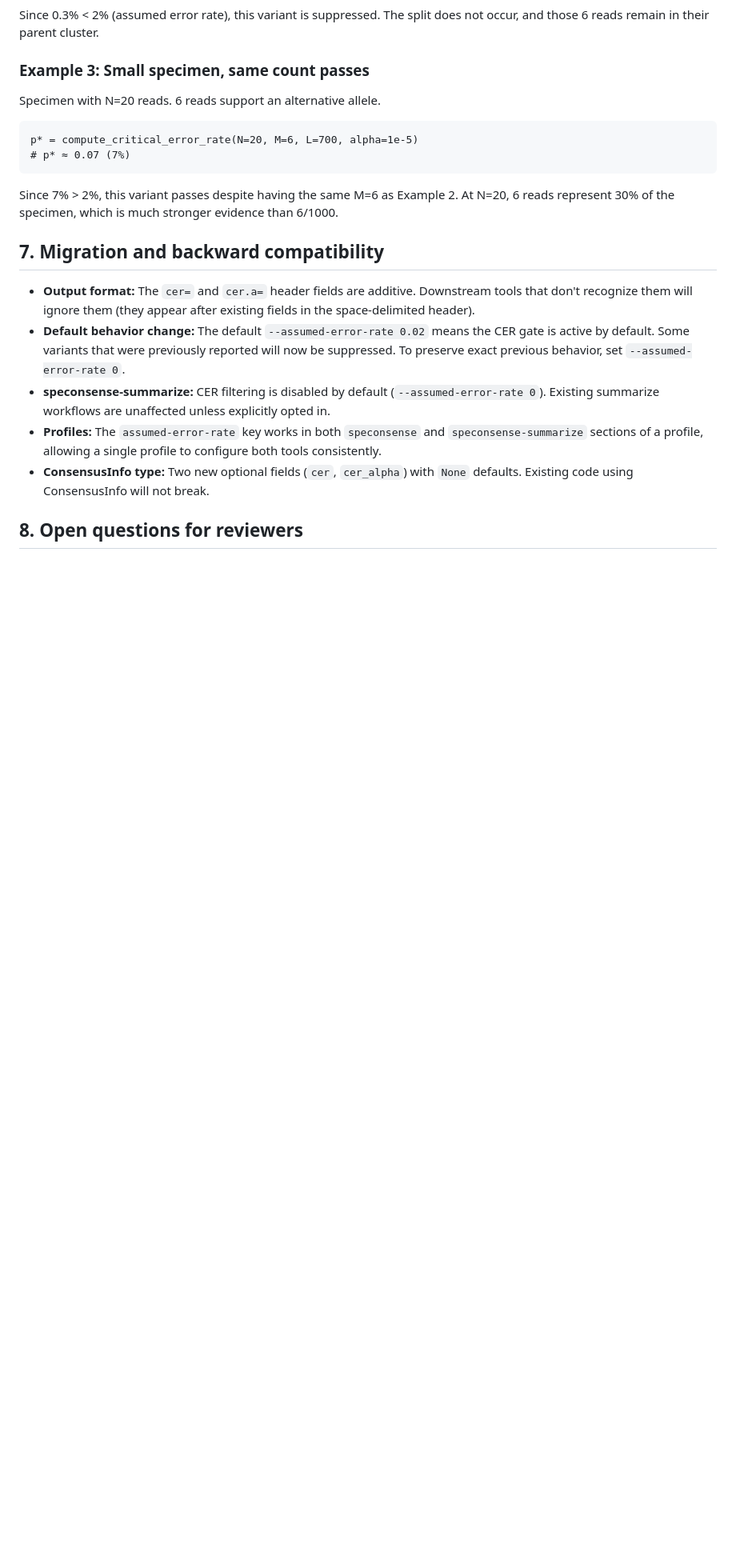
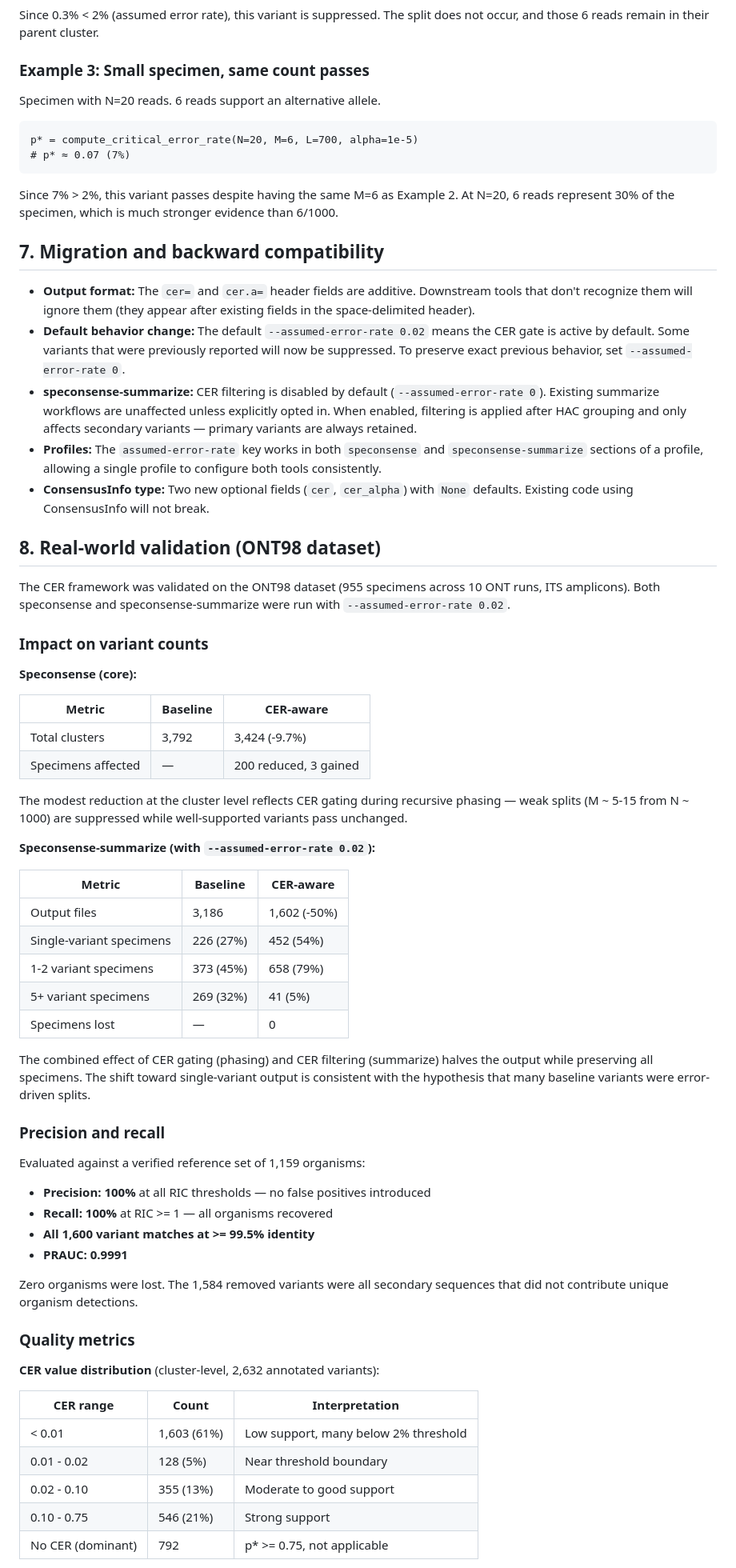
Before and after one commit to joshuaowalker/speconsense, a Markdown page: docs/rfc-variant-significance-thresholds.md, the part around one of its changes. Shown at 80% size. Rendered like a GitHub page; blank space fills up the shorter version.

Commit message:
Update RFC with real-world validation results from ONT98 dataset
Add Section 8 documenting validation on 955 specimens: 100% precision
and recall, 50% output reduction, zero specimens lost. Update CER
annotation semantics (signal destruction threshold, primary variant
protection in summarize), add quality metrics and edge case discussion.

Co-Authored-By: Claude Opus 4.6 (1M context) <noreply@anthropic.com>

```diff
--- a/docs/rfc-variant-significance-thresholds.md
+++ b/docs/rfc-variant-significance-thresholds.md
@@ -205,8 +208,57 @@ Since 7% > 2%, this variant passes despite having the same M=6 as Example 2. At
 
 - **Output format:** The `cer=` and `cer.a=` header fields are additive. Downstream tools that don't recognize them will ignore them (they appear after existing fields in the space-delimited header).
 - **Default behavior change:** The default `--assumed-error-rate 0.02` means the CER gate is active by default. Some variants that were previously reported will now be suppressed. To preserve exact previous behavior, set `--assumed-error-rate 0`.
-- **speconsense-summarize:** CER filtering is disabled by default (`--assumed-error-rate 0`). Existing summarize workflows are unaffected unless explicitly opted in.
+- **speconsense-summarize:** CER filtering is disabled by default (`--assumed-error-rate 0`). Existing summarize workflows are unaffected unless explicitly opted in. When enabled, filtering is applied after HAC grouping and only affects secondary variants — primary variants are always retained.
 - **Profiles:** The `assumed-error-rate` key works in both `speconsense` and `speconsense-summarize` sections of a profile, allowing a single profile to configure both tools consistently.
 - **ConsensusInfo type:** Two new optional fields (`cer`, `cer_alpha`) with `None` defaults. Existing code using ConsensusInfo will not break.
 
-## 8. Open questions for reviewers
+## 8. Real-world validation (ONT98 dataset)
+
+The CER framework was validated on the ONT98 dataset (955 specimens across 10 ONT runs, ITS amplicons). Both speconsense and speconsense-summarize were run with `--assumed-error-rate 0.02`.
+
+### Impact on variant counts
+
+**Speconsense (core):**
+
+| Metric | Baseline | CER-aware |
+|--------|----------|-----------|
+| Total clusters | 3,792 | 3,424 (-9.7%) |
+| Specimens affected | — | 200 reduced, 3 gained |
+
+The modest reduction at the cluster level reflects CER gating during recursive phasing — weak splits (M ~ 5-15 from N ~ 1000) are suppressed while well-supported variants pass unchanged.
+
+**Speconsense-summarize (with `--assumed-error-rate 0.02`):**
+
+| Metric | Baseline | CER-aware |
+|--------|----------|-----------|
+| Output files | 3,186 | 1,602 (-50%) |
+| Single-variant specimens | 226 (27%) | 452 (54%) |
+| 1-2 variant specimens | 373 (45%) | 658 (79%) |
+| 5+ variant specimens | 269 (32%) | 41 (5%) |
+| Specimens lost | — | 0 |
+
+The combined effect of CER gating (phasing) and CER filtering (summarize) halves the output while preserving all specimens. The shift toward single-variant output is consistent with the hypothesis that many baseline variants were error-driven splits.
+
+### Precision and recall
+
+Evaluated against a verified reference set of 1,159 organisms:
+
+- **Precision: 100%** at all RIC thresholds — no false positives introduced
+- **Recall: 100%** at RIC >= 1 — all organisms recovered
+- **All 1,600 variant matches at >= 99.5% identity**
+- **PRAUC: 0.9991**
+
+Zero organisms were lost. The 1,584 removed variants were all secondary sequences that did not contribute unique organism detections.
+
+### Quality metrics
+
+**CER value distribution** (cluster-level, 2,632 annotated variants):
+
+| CER range | Count | Interpretation |
+|-----------|-------|----------------|
+| < 0.01 | 1,603 (61%) | Low support, many below 2% threshold |
+| 0.01 - 0.02 | 128 (5%) | Near threshold boundary |
+| 0.02 - 0.10 | 355 (13%) | Moderate to good support |
+| 0.10 - 0.75 | 546 (21%) | Strong support |
+| No CER (dominant) | 792 | p\* >= 0.75, not applicable |
+
```
Also changed, not shown: other parts of docs/rfc-variant-significance-thresholds.md (+19 -3 lines).
